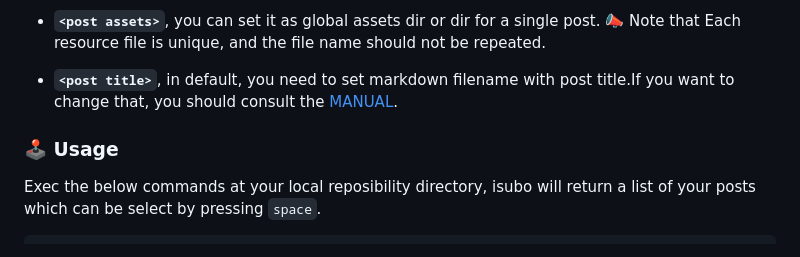
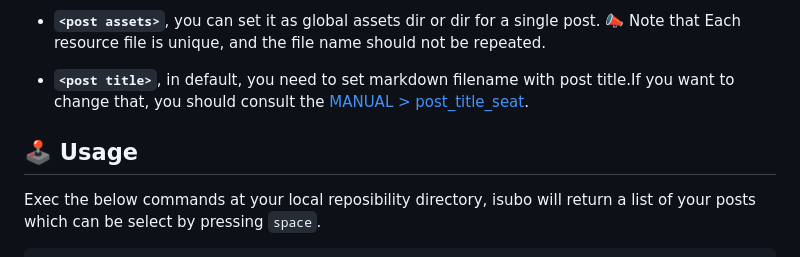
Before and after one commit to isaaxite/deploy-posts-to-github-issue, a Markdown page: README.md, the part around the change. Rendered like a GitHub page.

```diff
--- a/README.md
+++ b/README.md
@@ -193,11 +193,11 @@ The following is the directory structure used in the default configuration. If y
 
 - **`<post assets>`**, you can set it as global assets dir or dir for a single post. 📣 Note that Each resource file is unique, and the file name should not be repeated.
 
-- **`<post title>`**, in default, you need to set markdown filename with post title.If you want to change that, you should consult the [MANUAL].
+- **`<post title>`**, in default, you need to set markdown filename with post title.If you want to change that, you should consult the [MANUAL > post_title_seat](MANUAL.md#post_title_seat).
 
 
 
-### 🕹️ Usage
+## 🕹️ Usage
 
 Exec the below commands at your local reposibility directory, isubo will return a list of your posts which can be select by pressing `space`.
 
```
